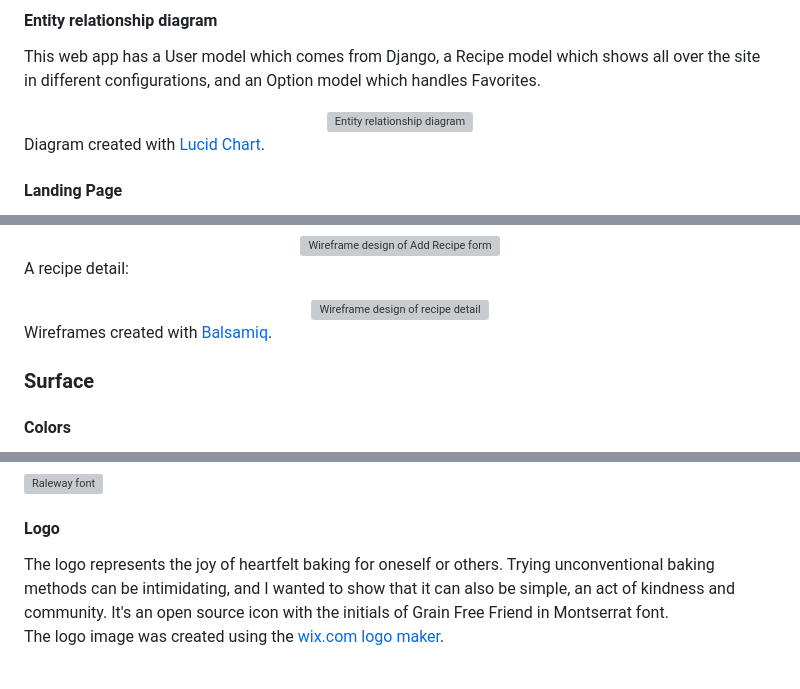
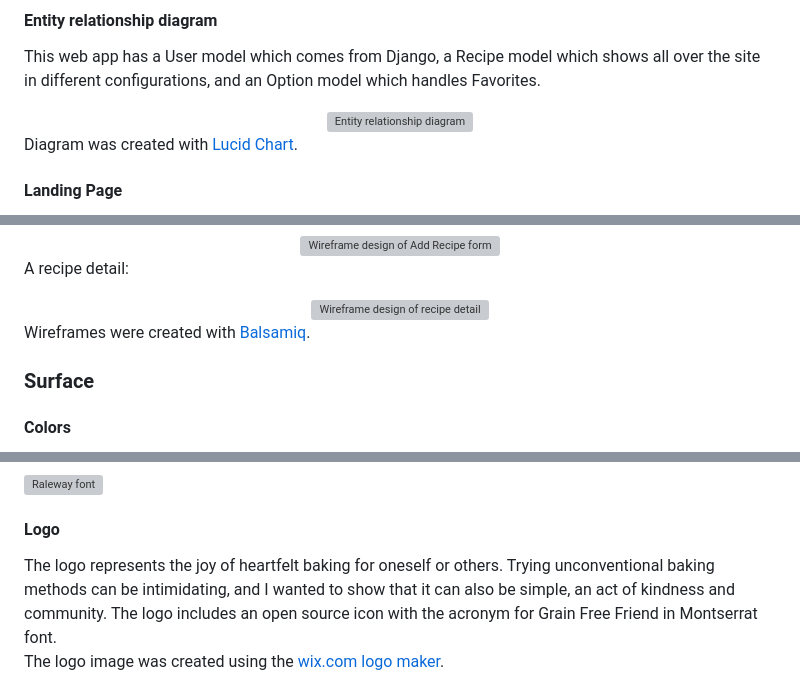
Before and after one commit to emilyrosenberg/grain-free-friend, a Markdown page: README.md, 3 parts joined by grey strips. GitHub-like rendering; grey boxes are pictures that could not be loaded.

```diff
--- a/README.md
+++ b/README.md
@@ -61,7 +63,7 @@ This web app has a User model which comes from Django, a Recipe model which show
   <img src="static/images/readme-images/entity-relationship.png" alt="Entity relationship diagram" width="500">
 </div>
 
-Diagram created with [Lucid Chart](https://www.lucidchart.com/pages/).
+Diagram was created with [Lucid Chart](https://www.lucidchart.com/pages/).
 
 #### Landing Page
 The landing page welcomes the user to GFF. It has information about the site and the GFF project, and shows three recently-added recipes. The header has a navbar and search bar, and there is a footer with social media links.
@@ -165,7 +168,7 @@ A recipe detail:
   <img src="static/images/readme-images/wf-recipe-detail.png" alt="Wireframe design of recipe detail" width="600">
 </div>
 
-Wireframes created with [Balsamiq](https://balsamiq.com/).
+Wireframes were created with [Balsamiq](https://balsamiq.com/).
 
 ### Surface
 #### Colors
@@ -198,7 +201,7 @@ The main font is [Raleway](https://fonts.google.com/specimen/Raleway). This is a
 </div>
 
 #### Logo
-The logo represents the joy of heartfelt baking for oneself or others. Trying unconventional baking methods can be intimidating, and I wanted to show that it can also be simple, an act of kindness and community. It's an open source icon with the initials of Grain Free Friend in Montserrat font.<br>
+The logo represents the joy of heartfelt baking for oneself or others. Trying unconventional baking methods can be intimidating, and I wanted to show that it can also be simple, an act of kindness and community. The logo includes an open source icon with the acronym for Grain Free Friend in Montserrat font.<br>
 The logo image was created using the [wix.com logo maker](https://www.wix.com/logo/maker).
 <div align="left">
   <img src="static/images/logo.png" alt="Logo" width="200">
```
Also changed, not shown: other parts of README.md (+37 -32 lines).
